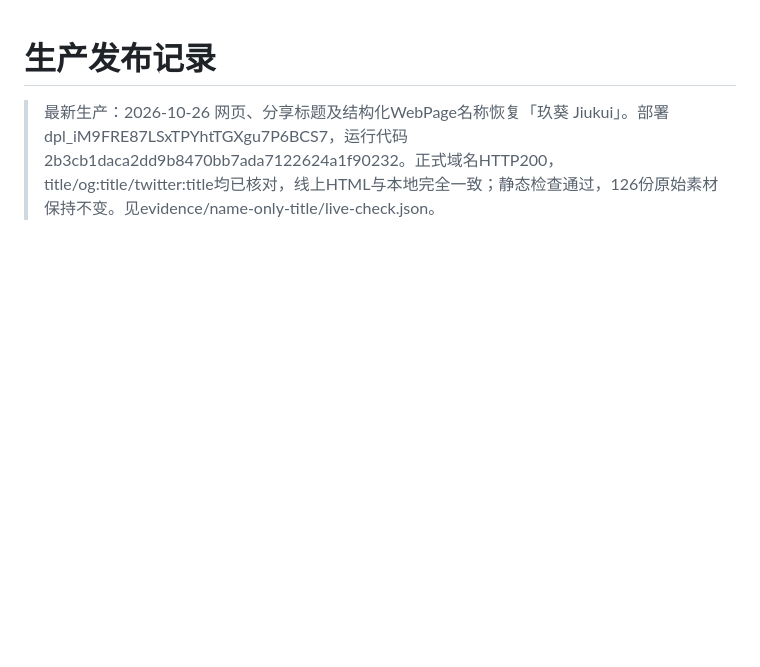
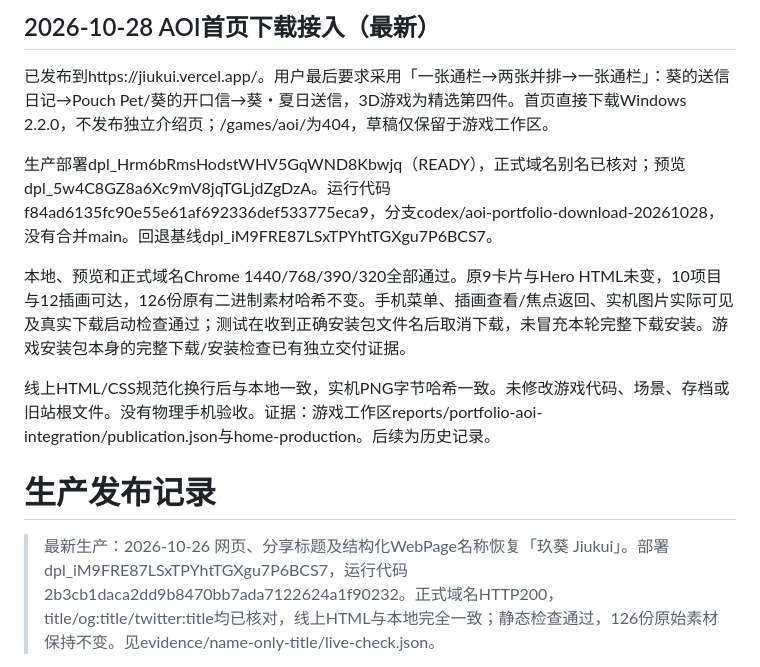
Before and after one commit to jiukwaii/my-artworks, a Markdown page: jiukui-2-20261025/DEPLOYMENT.md, the part around the change. Drawn GitHub-style; blank space fills up the shorter version.

Commit message:
Record verified AOI homepage production deployment

```diff
--- a/jiukui-2-20261025/DEPLOYMENT.md
+++ b/jiukui-2-20261025/DEPLOYMENT.md
@@ -1,3 +1,13 @@
+## 2026-10-28 AOI首页下载接入（最新）
+
+已发布到https://jiukui.vercel.app/。用户最后要求采用「一张通栏→两张并排→一张通栏」：葵的送信日记→Pouch Pet/葵的开口信→葵・夏日送信，3D游戏为精选第四件。首页直接下载Windows 2.2.0，不发布独立介绍页；/games/aoi/为404，草稿仅保留于游戏工作区。
+
+生产部署dpl_Hrm6bRmsHodstWHV5GqWND8Kbwjq（READY），正式域名别名已核对；预览dpl_5w4C8GZ8a6Xc9mV8jqTGLjdZgDzA。运行代码f84ad6135fc90e55e61af692336def533775eca9，分支codex/aoi-portfolio-download-20261028，没有合并main。回退基线dpl_iM9FRE87LSxTPYhtTGXgu7P6BCS7。
+
+本地、预览和正式域名Chrome 1440/768/390/320全部通过。原9卡片与Hero HTML未变，10项目与12插画可达，126份原有二进制素材哈希不变。手机菜单、插画查看/焦点返回、实机图片实际可见及真实下载启动检查通过；测试在收到正确安装包文件名后取消下载，未冒充本轮完整下载安装。游戏安装包本身的完整下载/安装检查已有独立交付证据。
+
+线上HTML/CSS规范化换行后与本地一致，实机PNG字节哈希一致。未修改游戏代码、场景、存档或旧站根文件。没有物理手机验收。证据：游戏工作区reports/portfolio-aoi-integration/publication.json与home-production。后续为历史记录。
+
 # 生产发布记录
 
 > 最新生产：2026-10-26 网页、分享标题及结构化WebPage名称恢复「玖葵 Jiukui」。部署dpl_iM9FRE87LSxTPYhtTGXgu7P6BCS7，运行代码2b3cb1daca2dd9b8470bb7ada7122624a1f90232。正式域名HTTP200，title/og:title/twitter:title均已核对，线上HTML与本地完全一致；静态检查通过，126份原始素材保持不变。见evidence/name-only-title/live-check.json。
```
Also changed, not shown: jiukui-2-20261025/README.md (+2 -0 lines).
